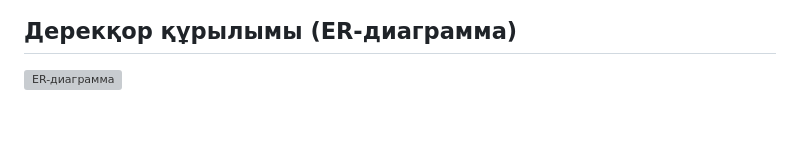
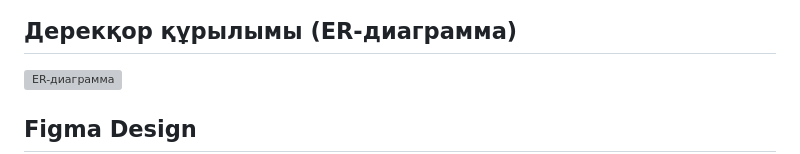
Before and after one commit to Aselya23/AutoRent, a Markdown page: README.md, the part around one of its changes. Drawn GitHub-style; blank space fills up the shorter version; grey boxes are pictures that could not be loaded.

```diff
--- a/README.md
+++ b/README.md
@@ -44,4 +44,5 @@ PHP және MySQL қолданып жасалған веб-қосымша. Па
 ## Дерекқор құрылымы (ER-диаграмма)
 
 ![ER-диаграмма](er-diagram.svg)
+## Figma Design
 
```
Also changed, not shown: other parts of README.md (+3 -0 lines).
